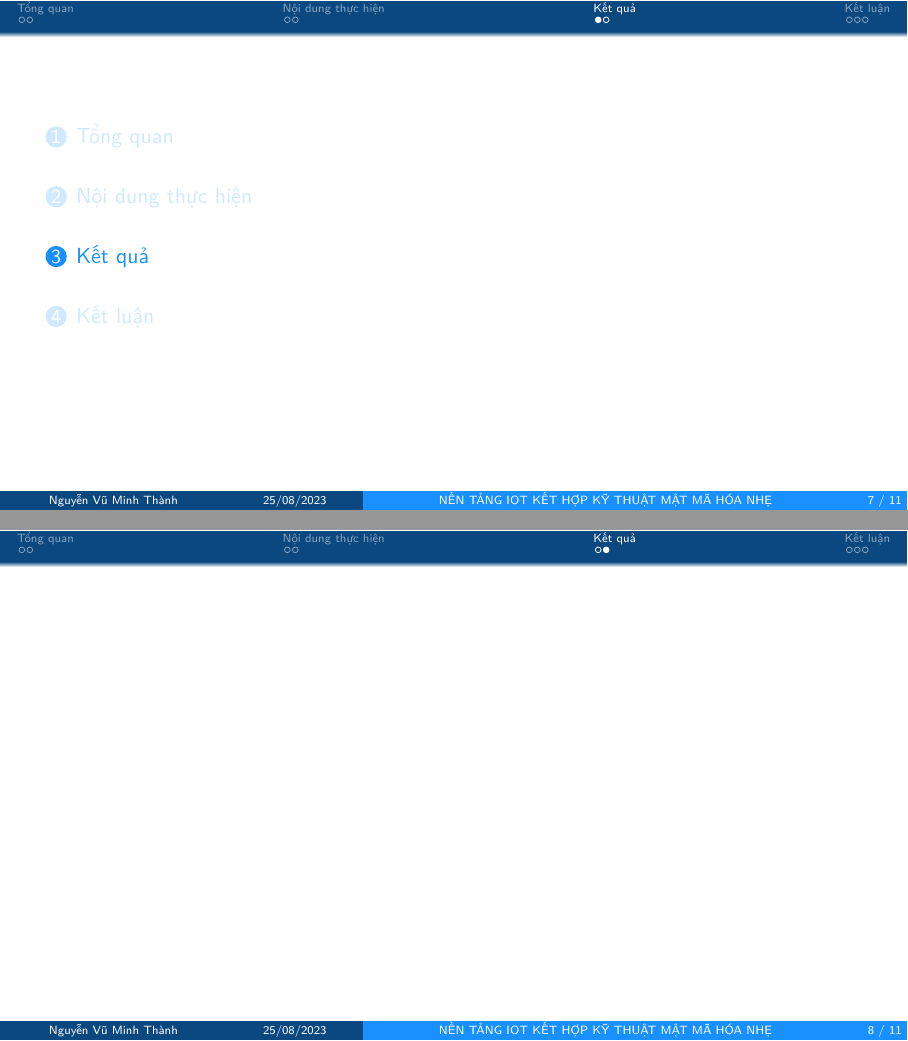
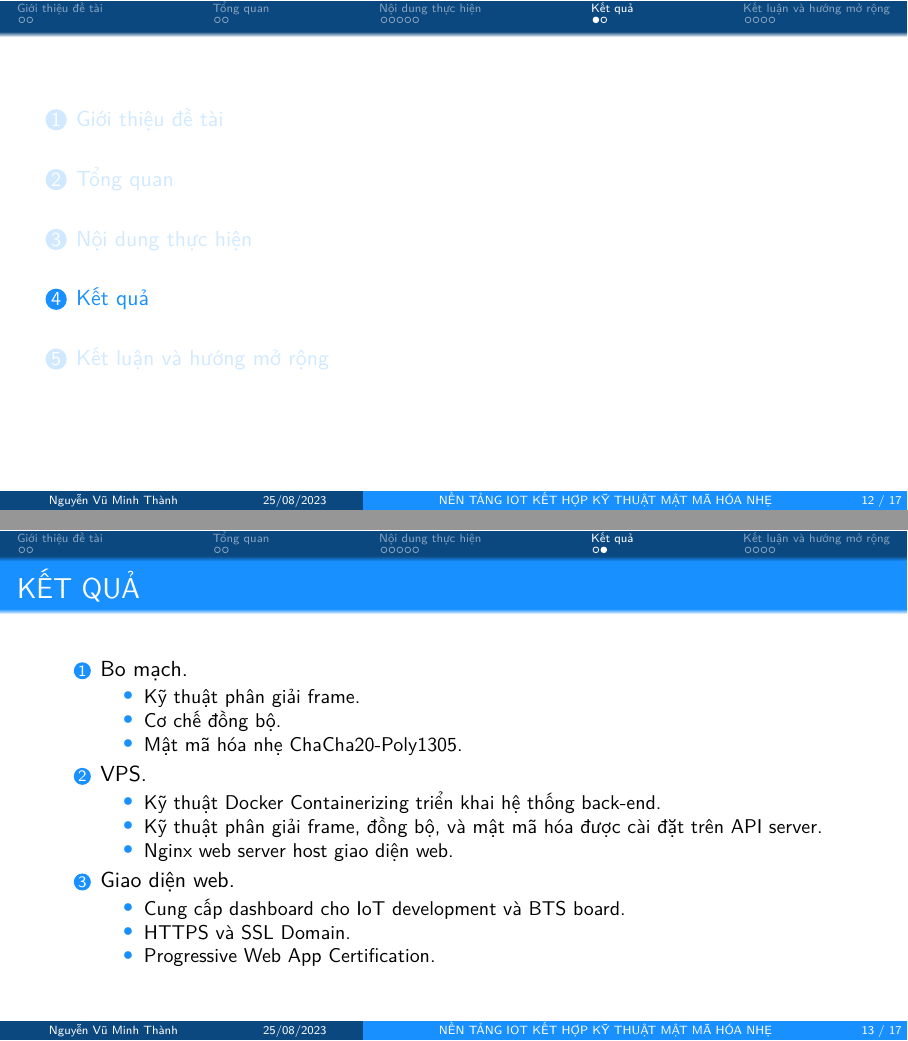
Before and after one commit to ngminhthanh12a3/ThesisVersioning0_1_0, LaTeX slides (Presentation/ThesisPresentation/slides.tex, which reads Presentation/ThesisPresentation/slides/conclusion.tex, Presentation/ThesisPresentation/slides/introduction.tex, Presentation/ThesisPresentation/slides/mainContent.tex): pages 7 and 8 of 11 before the commit and pages 12 and 13 of 19 after it, joined at a grey line. The pictures show the PDF file Presentation/ThesisPresentation/slides.pdf that the author committed with the source.

Commit message:
0.1.0@presentation

```diff
--- a/Presentation/ThesisPresentation/slides/conclusion.tex
+++ b/Presentation/ThesisPresentation/slides/conclusion.tex
@@ -1,2 +1,4 @@
-\section{Kết luận}
-\begin{frame}
+\section{Kết luận và hướng mở rộng}
+\begin{frame}{KẾT LUẬN VÀ HƯỚNG MỞ RỘNG}
+    \begin{mybox}[blue]{Kết quả}
+		\begin{itemize}
@@ -3 +9,7 @@
+		\end{itemize}
+	\end{mybox}
+\end{frame}
 
+\begin{frame}{KẾT LUẬN VÀ HƯỚNG MỞ RỘNG}
+	\begin{mybox}[yellow]{Hạn chế, giới hạn}
+		\begin{itemize}
@@ -4 +19,7 @@
+		\end{itemize}
+	\end{mybox}
 \end{frame}
+
+\begin{frame}{KẾT LUẬN VÀ HƯỚNG MỞ RỘNG}
+	\begin{mybox}[green]{Hướng mở rộng}
+		\begin{itemize}
@@ -4,0 +29,3 @@
+		\end{itemize}
+	\end{mybox}
+\end{frame}
--- /dev/null
+++ b/Presentation/ThesisPresentation/slides/introduction.tex
@@ -0,0 +1,4 @@
+\section{Giới thiệu đề tài}
+\begin{frame}{GIỚI THIỆU ĐỀ TÀI}
+
+\end{frame}
--- a/Presentation/ThesisPresentation/slides/mainContent.tex
+++ b/Presentation/ThesisPresentation/slides/mainContent.tex
@@ -1,2 +1,21 @@
 \section{Nội dung thực hiện}
-\begin{frame}
+
+\begin{frame}{GIAO THỨC GIAO TIẾP}
+    \begin{figure}
+    	\centering
+    	\includegraphics[width=1.0\textwidth,height=.8\textheight]{pic/Presentation-Page-2-Frame-Structure-Overview.pdf}
+    \end{figure}
+\end{frame}
+
+\begin{frame}{CƠ CHẾ ĐỒNG BỘ}
+    \begin{figure}
+    	\centering
+    	\includegraphics[width=1.0\textwidth]{pic/Presentation-Page-3-sync-mecha.pdf}
+    \end{figure}
+\end{frame}
+
+\begin{frame}{GIAO DIỆN WEB LINH HOẠT}
+    \begin{figure}
+    	\centering
+    	\includegraphics[width=1.0\textwidth,height=0.8\textheight]{pic/fig-config-ui-tab-edit-mode.png}
+    \end{figure}
--- a/Presentation/ThesisPresentation/slides/result.tex
+++ b/Presentation/ThesisPresentation/slides/result.tex
@@ -1,4 +1,23 @@
 \section{Kết quả}
-\begin{frame}
-
+\begin{frame}{KẾT QUẢ}
+	\begin{enumerate}
+		\item Bo mạch.
+		\begin{itemize}
+			\item Kỹ thuật phân giải frame.
+			\item Cơ chế đồng bộ.
+			\item Mật mã hóa nhẹ ChaCha20-Poly1305.
+		\end{itemize}
+		\item VPS.
+		\begin{itemize}
+			\item Kỹ thuật Docker Containerizing triển khai hệ thống back-end.
+			\item Kỹ thuật phân giải frame, đồng bộ, và mật mã hóa được cài đặt trên API server.
+			\item Nginx web server host giao diện web.
+		\end{itemize}
+		\item Giao diện web.
+		\begin{itemize}
+			\item Cung cấp dashboard cho IoT development và BTS board.
+			\item HTTPS và SSL Domain.
+			\item Progressive Web App Certification.
+		\end{itemize}
+	\end{enumerate}
 \end{frame}
```
Also changed, not shown: Presentation/ThesisPresentation/slides.tex (+21 -7 lines), Presentation/ThesisPresentation/slides/overview.tex (+5 -2 lines), Presentation/ThesisPresentation/slides/publication.tex (added, +5 -0 lines), Presentation/ThesisPresentation/slides/thanks.tex (added, +5 -0 lines), Presentation/README.md, Presentation/ThesisPresentation/pic/Presentation-Page-1-System-Overview.pdf (added), Presentation/ThesisPresentation/pic/Presentation-Page-2-Frame-Structure-Overview.pdf (added), Presentation/ThesisPresentation/pic/Presentation-Page-3-sync-mecha.pdf (added), Presentation/ThesisPresentation/pic/Presentation-Page-4-Bo-mach.pdf (added), Presentation/ThesisPresentation/pic/Presentation-Page-5-Back-end-system.pdf (added), Presentation/ThesisPresentation/pic/fig-config-ui-tab-edit-mode.png (added), Presentation/ThesisPresentation/slides.pdf, README.md, Thesis-Template0_1_0/main.pdf, 2 more files, 7 other files.
